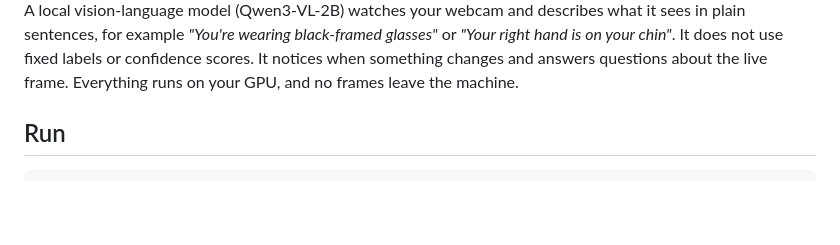
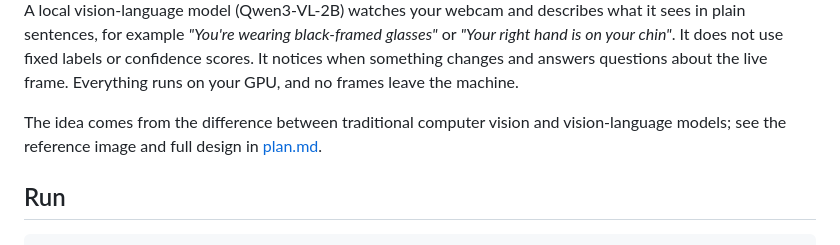
Before and after one commit to ai-avinashkp/VLM-Monitoring, a Markdown page: README.md, the part around one of its changes. GitHub-like rendering; blank space fills up the shorter version.

Commit message:
Add README header with badges and app screenshot; show reference image in plan

```diff
--- a/README.md
+++ b/README.md
@@ -5,6 +25,9 @@ plain sentences, for example *"You're wearing black-framed glasses"* or *"Your r
 your chin"*. It does not use fixed labels or confidence scores. It notices when something changes
 and answers questions about the live frame. Everything runs on your GPU, and no frames leave the
 machine.
+
+The idea comes from the difference between traditional computer vision and vision-language models;
+see the reference image and full design in [plan.md](plan.md).
 
 ## Run
 
```
Also changed, not shown: other parts of README.md (+21 -1 lines), plan.md (+8 -1 lines), docs/reference-cv-vs-vlm.jpg, 1 other file.
